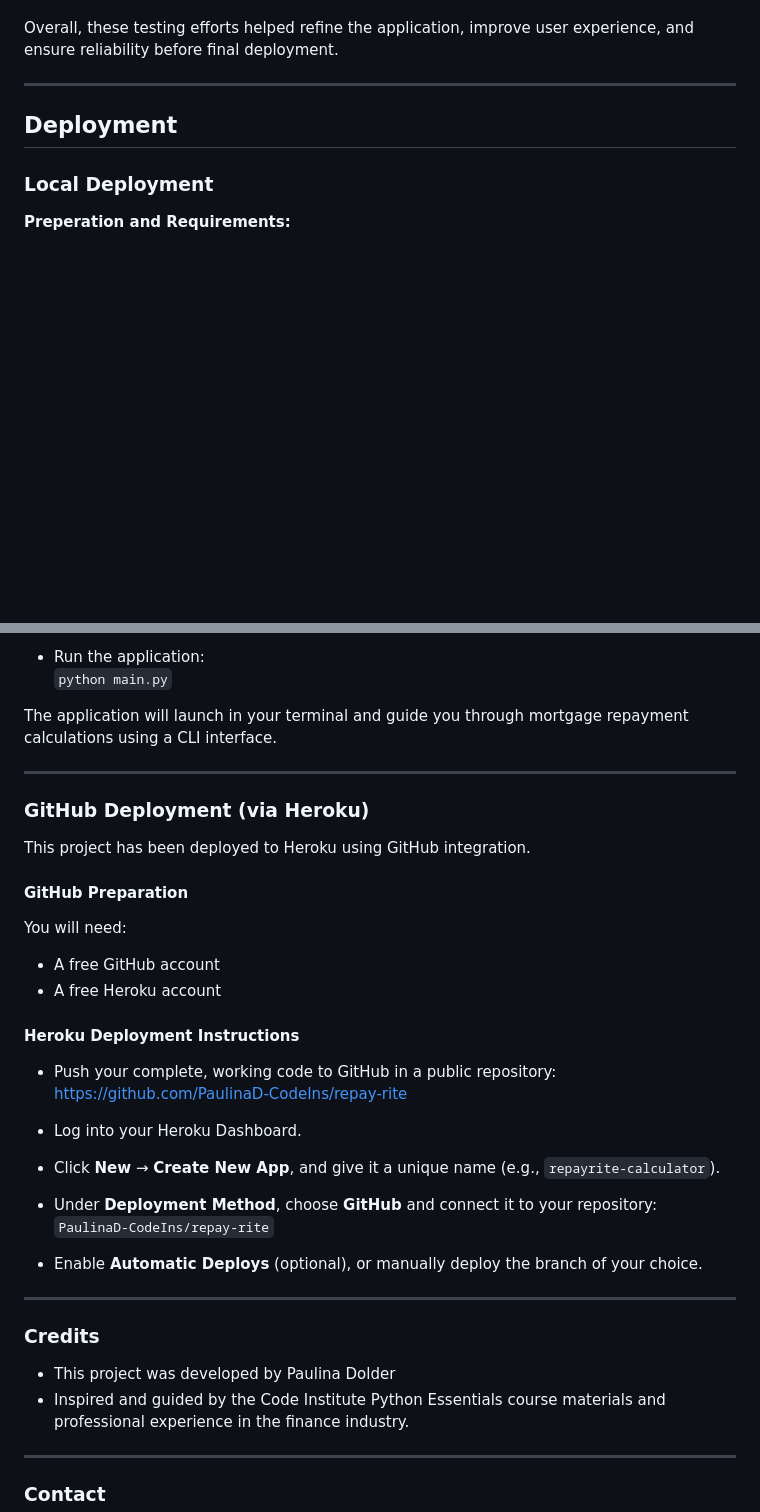
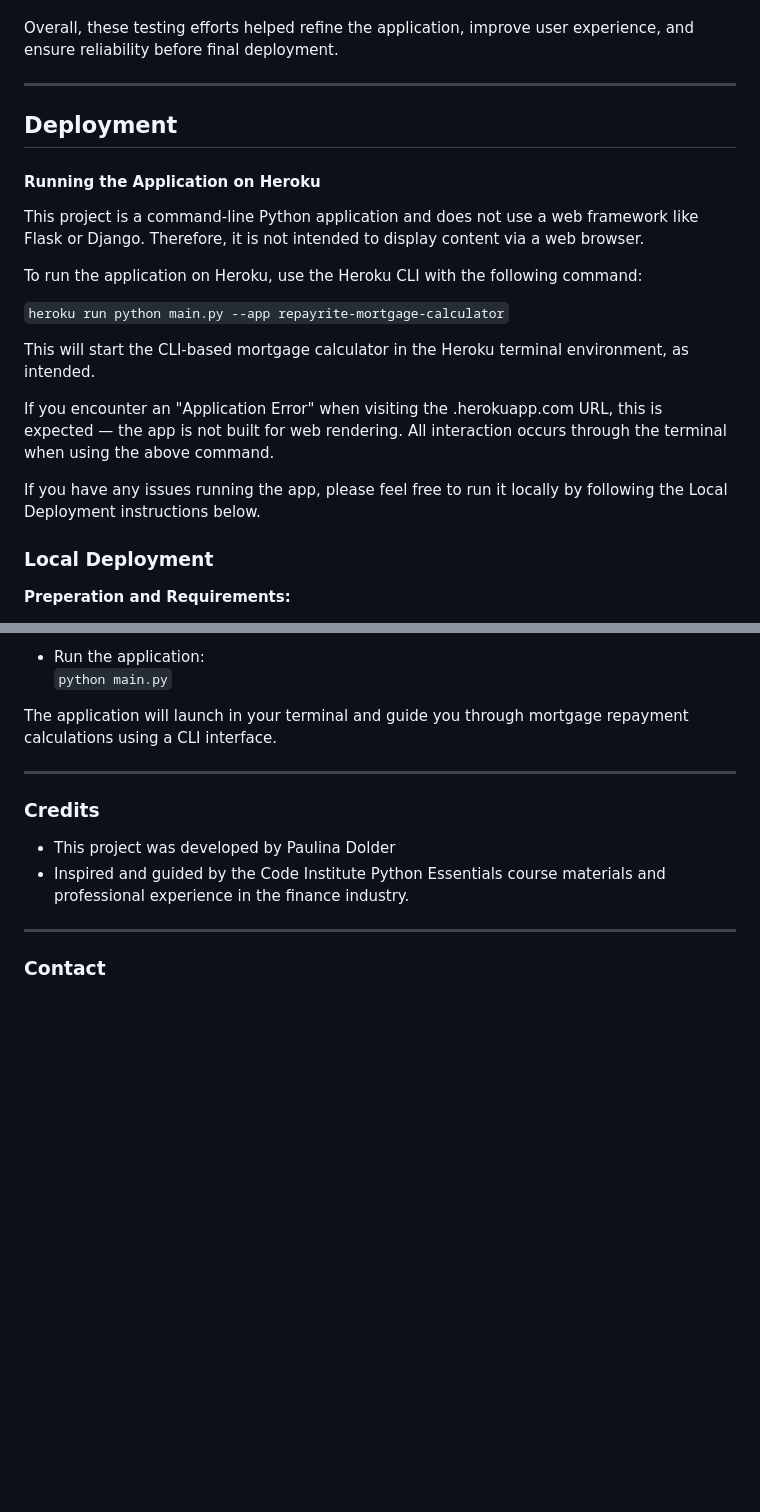
Before and after one commit to PaulinaD-CodeIns/repay-rite, a Markdown page: README.md, 2 parts joined by grey strips. Drawn GitHub-style; blank space fills up the shorter version.

Commit message:
Straightened out deployment section in README for clarity

```diff
--- a/README.md
+++ b/README.md
@@ -267,8 +267,21 @@ Overall, these testing efforts helped refine the application, improve user exper
 ---
 ## Deployment
 
+#### Running the Application on Heroku
+
+This project is a command-line Python application and does not use a web framework like Flask or Django. Therefore, it is not intended to display content via a web browser.
+
+To run the application on Heroku, use the Heroku CLI with the following command:
+
+`heroku run python main.py --app repayrite-mortgage-calculator`
+
+This will start the CLI-based mortgage calculator in the Heroku terminal environment, as intended.
+
+If you encounter an "Application Error" when visiting the .herokuapp.com URL, this is expected — the app is not built for web rendering. All interaction occurs through the terminal when using the above command.
+
+If you have any issues running the app, please feel free to run it locally by following the Local Deployment instructions below.
+
 ### Local Deployment
-
 
 **Preperation and Requirements:**
 
@@ -306,32 +319,6 @@ To run the project locally, follow these steps:
 The application will launch in your terminal and guide you through mortgage repayment calculations using a CLI interface.
 
 ---
-### GitHub Deployment (via Heroku)
-
-This project has been deployed to Heroku using GitHub integration.
-
-#### GitHub Preparation
-
-You will need:
-
-- A free GitHub account
-- A free Heroku account
-
-#### Heroku Deployment Instructions
-
-- Push your complete, working code to GitHub in a public repository:
-  https://github.com/PaulinaD-CodeIns/repay-rite
-
-- Log into your Heroku Dashboard.
-
-- Click **New** → **Create New App**, and give it a unique name (e.g., `repayrite-calculator`).
-
-- Under **Deployment Method**, choose **GitHub** and connect it to your repository:
-  `PaulinaD-CodeIns/repay-rite`
-
-- Enable **Automatic Deploys** (optional), or manually deploy the branch of your choice.
-
----
 ### Credits
 
 - This project was developed by Paulina Dolder
```
